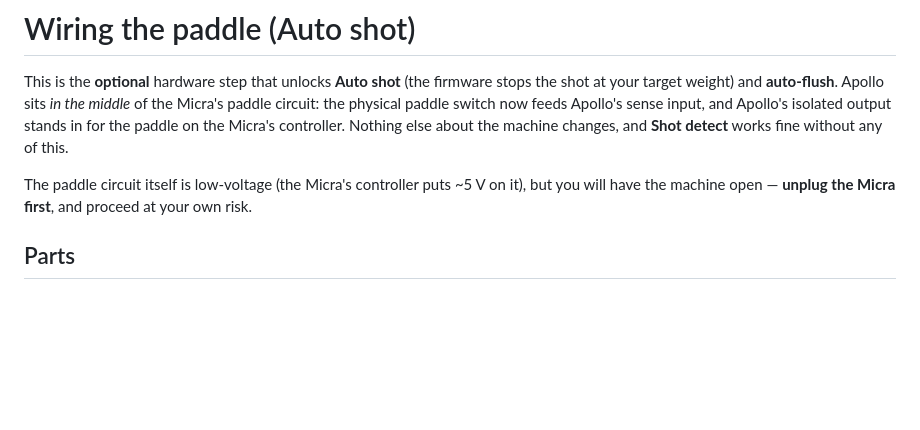
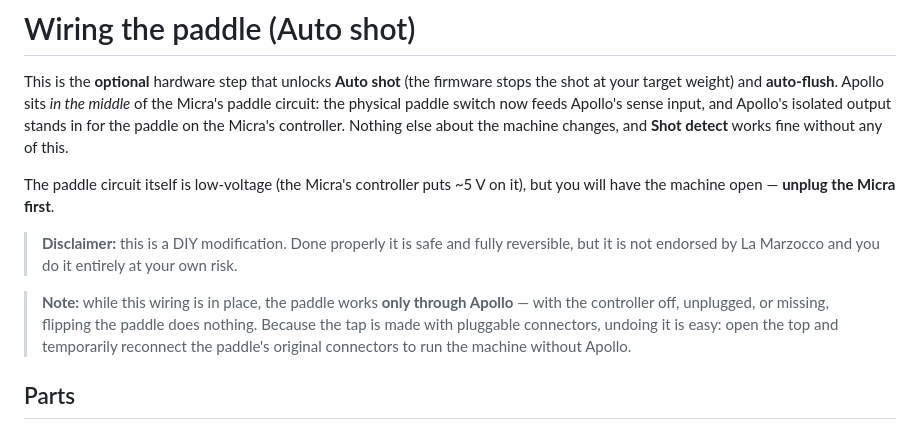
Before and after one commit to mlsorensen/Apollo2, a Markdown page: docs/WIRING.md, the part around the change. Drawn GitHub-style; blank space fills up the shorter version.

Commit message:
wiring guide: DIY disclaimer + paddle-requires-Apollo note (easily reversible)

```diff
--- a/docs/WIRING.md
+++ b/docs/WIRING.md
@@ -8,8 +8,17 @@ paddle on the Micra's controller. Nothing else about the machine changes, and
 **Shot detect** works fine without any of this.
 
 The paddle circuit itself is low‑voltage (the Micra's controller puts ~5 V on
-it), but you will have the machine open — **unplug the Micra first**, and
-proceed at your own risk.
+it), but you will have the machine open — **unplug the Micra first**.
+
+> **Disclaimer:** this is a DIY modification. Done properly it is safe and
+> fully reversible, but it is not endorsed by La Marzocco and you do it
+> entirely at your own risk.
+
+> **Note:** while this wiring is in place, the paddle works **only through
+> Apollo** — with the controller off, unplugged, or missing, flipping the
+> paddle does nothing. Because the tap is made with pluggable connectors,
+> undoing it is easy: open the top and temporarily reconnect the paddle's
+> original connectors to run the machine without Apollo.
 
 ## Parts
 
```
